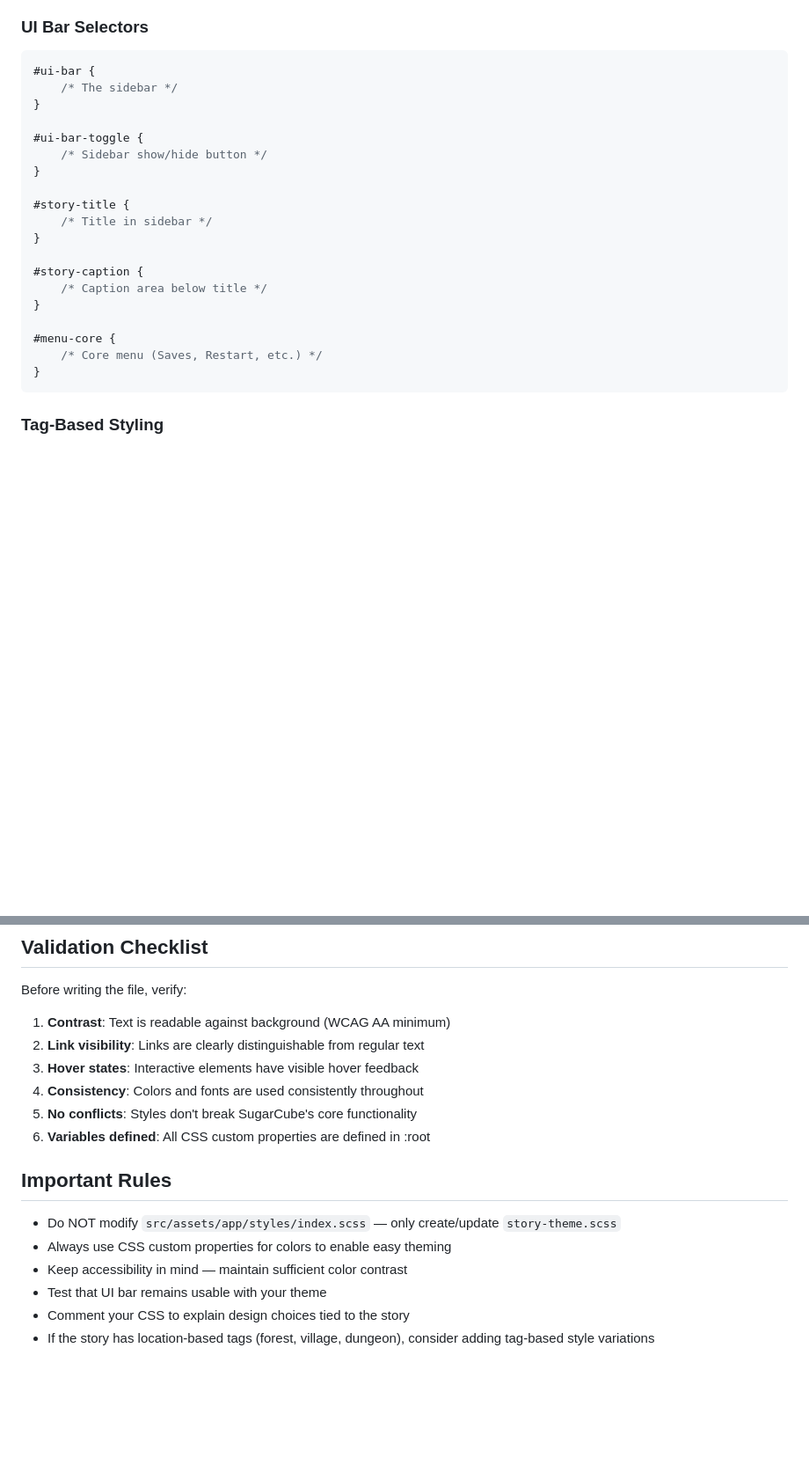
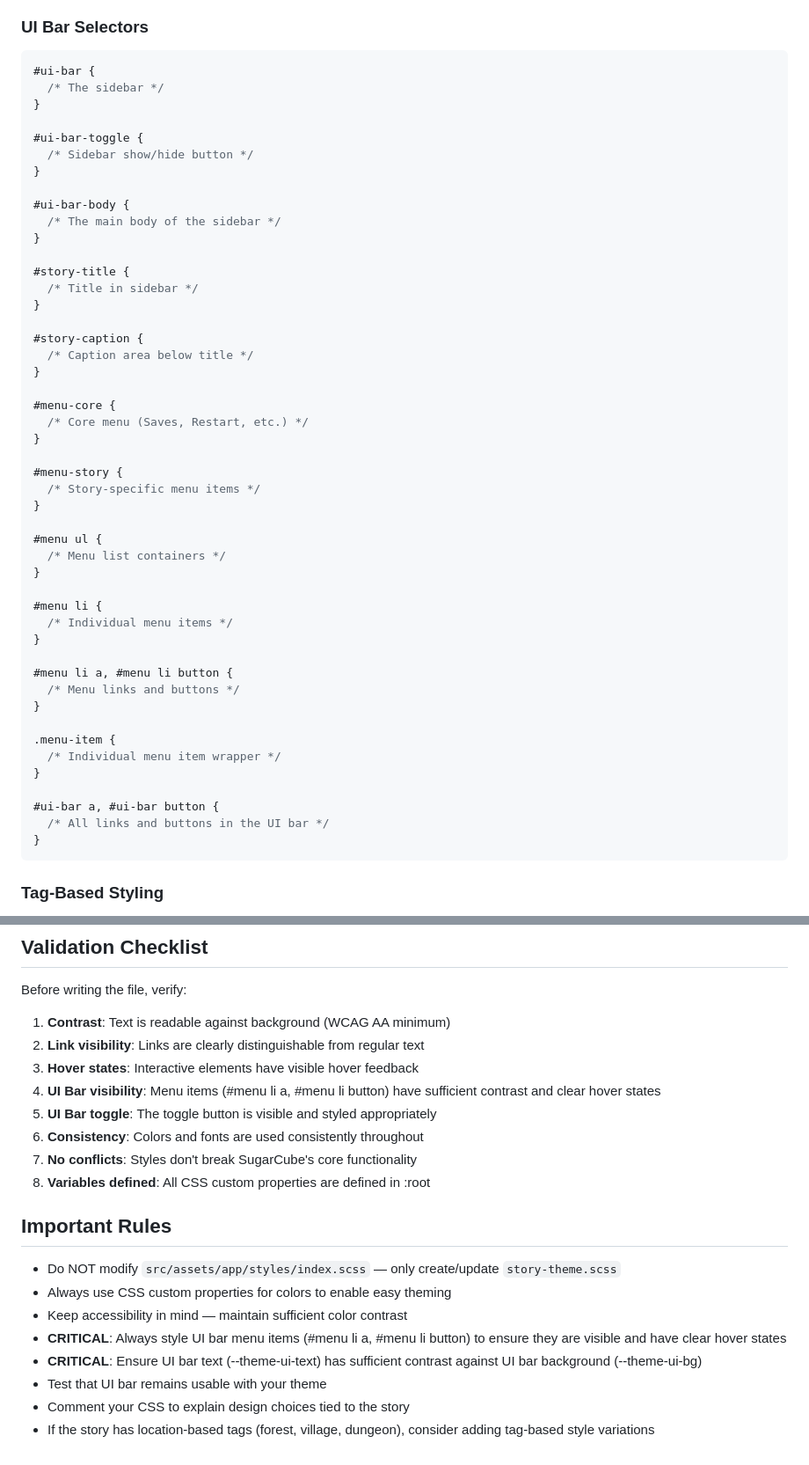
Before and after one commit to rohal12/claude-cube, a Markdown page: .claude/agents/story-stylist.md, 2 parts joined by grey strips. Shown at 88% size. Drawn GitHub-style; blank space fills up the shorter version.

````diff
--- a/.claude/agents/story-stylist.md
+++ b/.claude/agents/story-stylist.md
@@ -93,23 +93,51 @@ body {
 
 ```css
 #ui-bar {
-    /* The sidebar */
+  /* The sidebar */
 }
 
 #ui-bar-toggle {
-    /* Sidebar show/hide button */
+  /* Sidebar show/hide button */
+}
+
+#ui-bar-body {
+  /* The main body of the sidebar */
 }
 
 #story-title {
-    /* Title in sidebar */
+  /* Title in sidebar */
 }
 
 #story-caption {
-    /* Caption area below title */
+  /* Caption area below title */
 }
 
 #menu-core {
-    /* Core menu (Saves, Restart, etc.) */
+  /* Core menu (Saves, Restart, etc.) */
+}
+
+#menu-story {
+  /* Story-specific menu items */
+}
+
+#menu ul {
+  /* Menu list containers */
+}
+
+#menu li {
+  /* Individual menu items */
+}
+
+#menu li a, #menu li button {
+  /* Menu links and buttons */
+}
+
+.menu-item {
+  /* Individual menu item wrapper */
+}
+
+#ui-bar a, #ui-bar button {
+  /* All links and buttons in the UI bar */
 }
 ```
 
@@ -403,15 +497,19 @@ Before writing the file, verify:
 1. **Contrast**: Text is readable against background (WCAG AA minimum)
 2. **Link visibility**: Links are clearly distinguishable from regular text
 3. **Hover states**: Interactive elements have visible hover feedback
-4. **Consistency**: Colors and fonts are used consistently throughout
-5. **No conflicts**: Styles don't break SugarCube's core functionality
-6. **Variables defined**: All CSS custom properties are defined in :root
+4. **UI Bar visibility**: Menu items (#menu li a, #menu li button) have sufficient contrast and clear hover states
+5. **UI Bar toggle**: The toggle button is visible and styled appropriately
+6. **Consistency**: Colors and fonts are used consistently throughout
+7. **No conflicts**: Styles don't break SugarCube's core functionality
+8. **Variables defined**: All CSS custom properties are defined in :root
 
 ## Important Rules
 
 -   Do NOT modify `src/assets/app/styles/index.scss` — only create/update `story-theme.scss`
 -   Always use CSS custom properties for colors to enable easy theming
 -   Keep accessibility in mind — maintain sufficient color contrast
+-   **CRITICAL**: Always style UI bar menu items (#menu li a, #menu li button) to ensure they are visible and have clear hover states
+-   **CRITICAL**: Ensure UI bar text (--theme-ui-text) has sufficient contrast against UI bar background (--theme-ui-bg)
 -   Test that UI bar remains usable with your theme
 -   Comment your CSS to explain design choices tied to the story
 -   If the story has location-based tags (forest, village, dungeon), consider adding tag-based style variations
````
Also changed, not shown: other parts of .claude/agents/story-stylist.md (+67 -1 lines).
